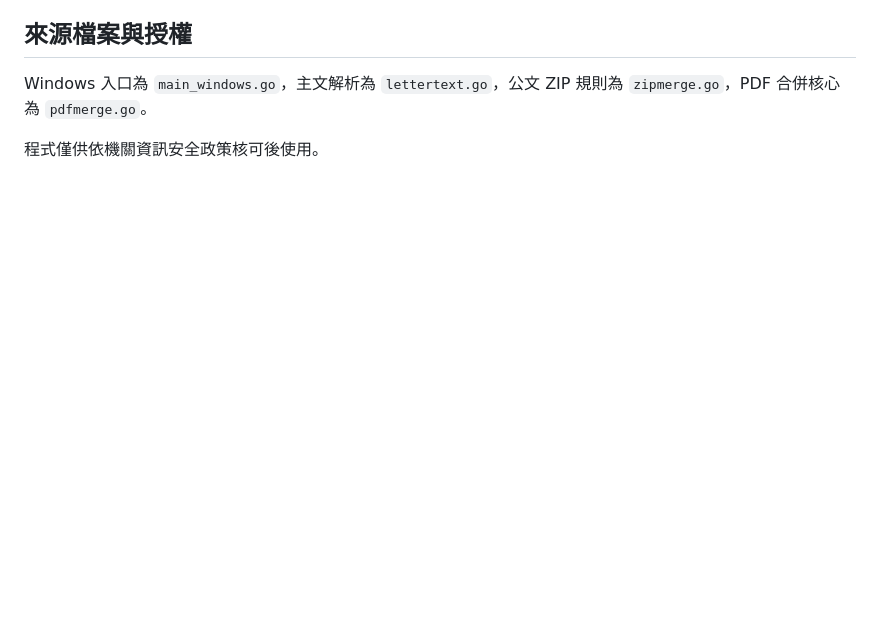
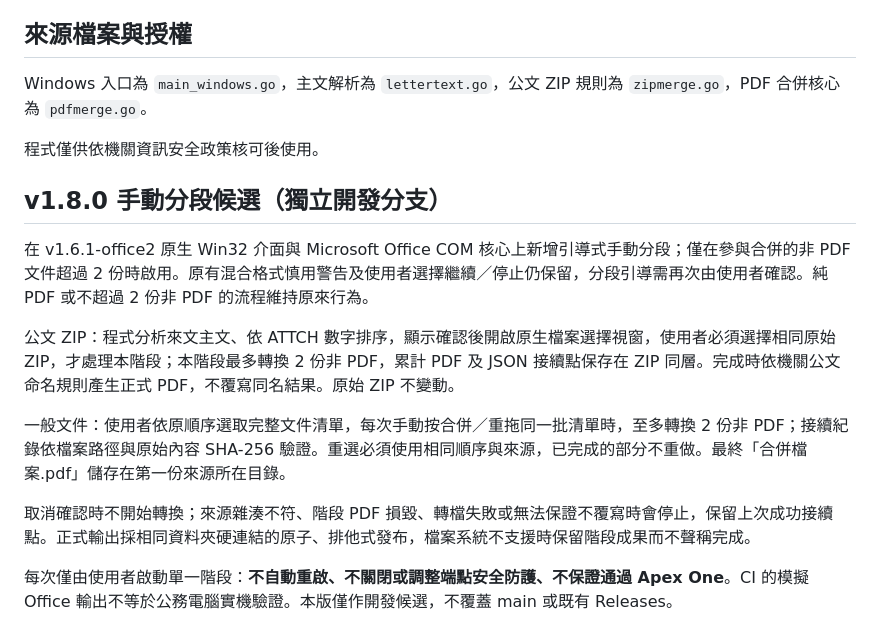
Before and after one commit to yorkson99-dev/official-pdf-merge, a Markdown page: README.md, the part around the change. Drawn GitHub-style; blank space fills up the shorter version.

```diff
--- a/README.md
+++ b/README.md
@@ -131,3 +131,14 @@ go build -trimpath -ldflags="-H=windowsgui -s -w" -o "公文PDF快合.exe" .
 Windows 入口為 `main_windows.go`，主文解析為 `lettertext.go`，公文 ZIP 規則為 `zipmerge.go`，PDF 合併核心為 `pdfmerge.go`。
 
 程式僅供依機關資訊安全政策核可後使用。
+## v1.8.0 手動分段候選（獨立開發分支）
+
+在 v1.6.1-office2 原生 Win32 介面與 Microsoft Office COM 核心上新增引導式手動分段；僅在參與合併的非 PDF 文件超過 2 份時啟用。原有混合格式慎用警告及使用者選擇繼續／停止仍保留，分段引導需再次由使用者確認。純 PDF 或不超過 2 份非 PDF 的流程維持原來行為。
+
+公文 ZIP：程式分析來文主文、依 ATTCH 數字排序，顯示確認後開啟原生檔案選擇視窗，使用者必須選擇相同原始 ZIP，才處理本階段；本階段最多轉換 2 份非 PDF，累計 PDF 及 JSON 接續點保存在 ZIP 同層。完成時依機關公文命名規則產生正式 PDF，不覆寫同名結果。原始 ZIP 不變動。
+
+一般文件：使用者依原順序選取完整文件清單，每次手動按合併／重拖同一批清單時，至多轉換 2 份非 PDF；接續紀錄依檔案路徑與原始內容 SHA-256 驗證。重選必須使用相同順序與來源，已完成的部分不重做。最終「合併檔案.pdf」儲存在第一份來源所在目錄。
+
+取消確認時不開始轉換；來源雜湊不符、階段 PDF 損毀、轉檔失敗或無法保證不覆寫時會停止，保留上次成功接續點。正式輸出採相同資料夾硬連結的原子、排他式發布，檔案系統不支援時保留階段成果而不聲稱完成。
+
+每次僅由使用者啟動單一階段：**不自動重啟、不關閉或調整端點安全防護、不保證通過 Apex One**。CI 的模擬 Office 輸出不等於公務電腦實機驗證。本版僅作開發候選，不覆蓋 main 或既有 Releases。
```
